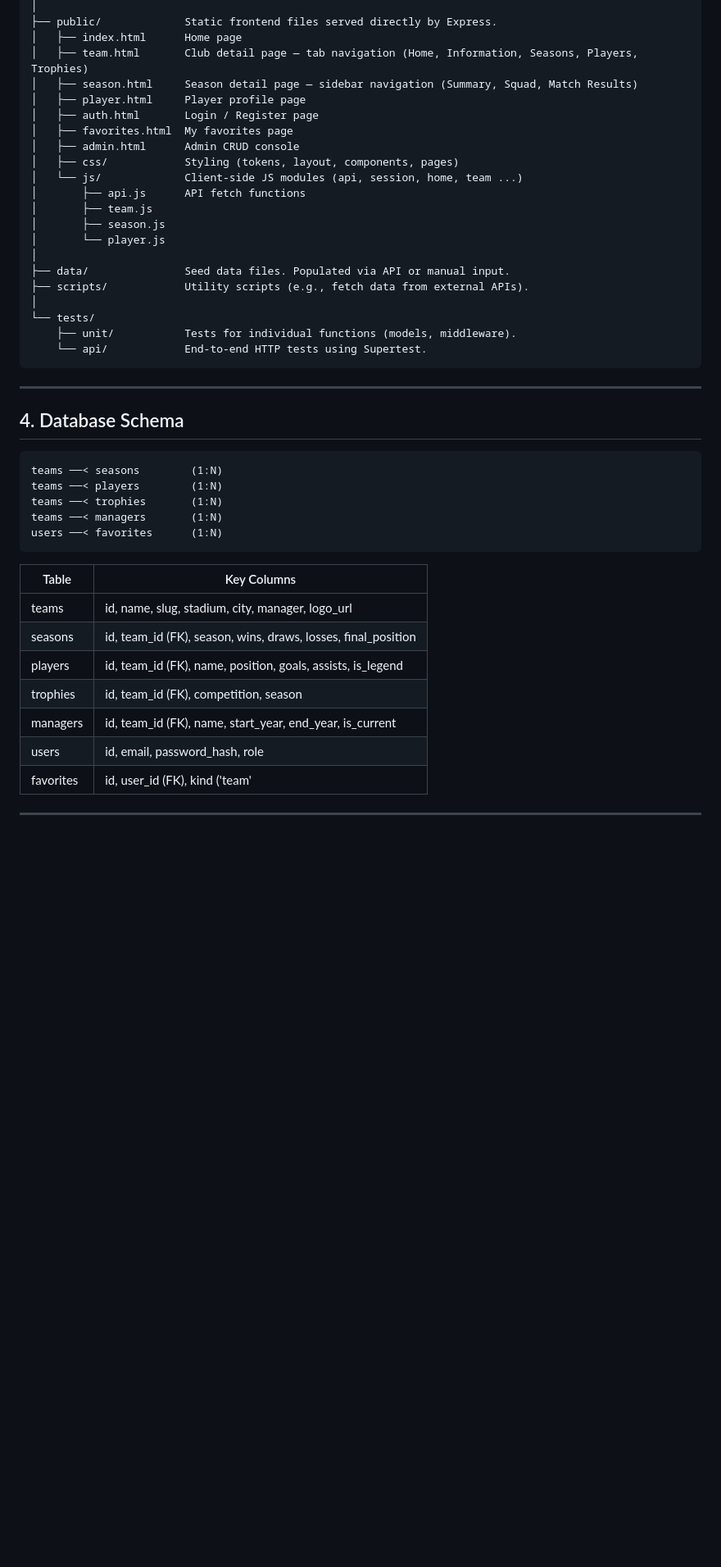
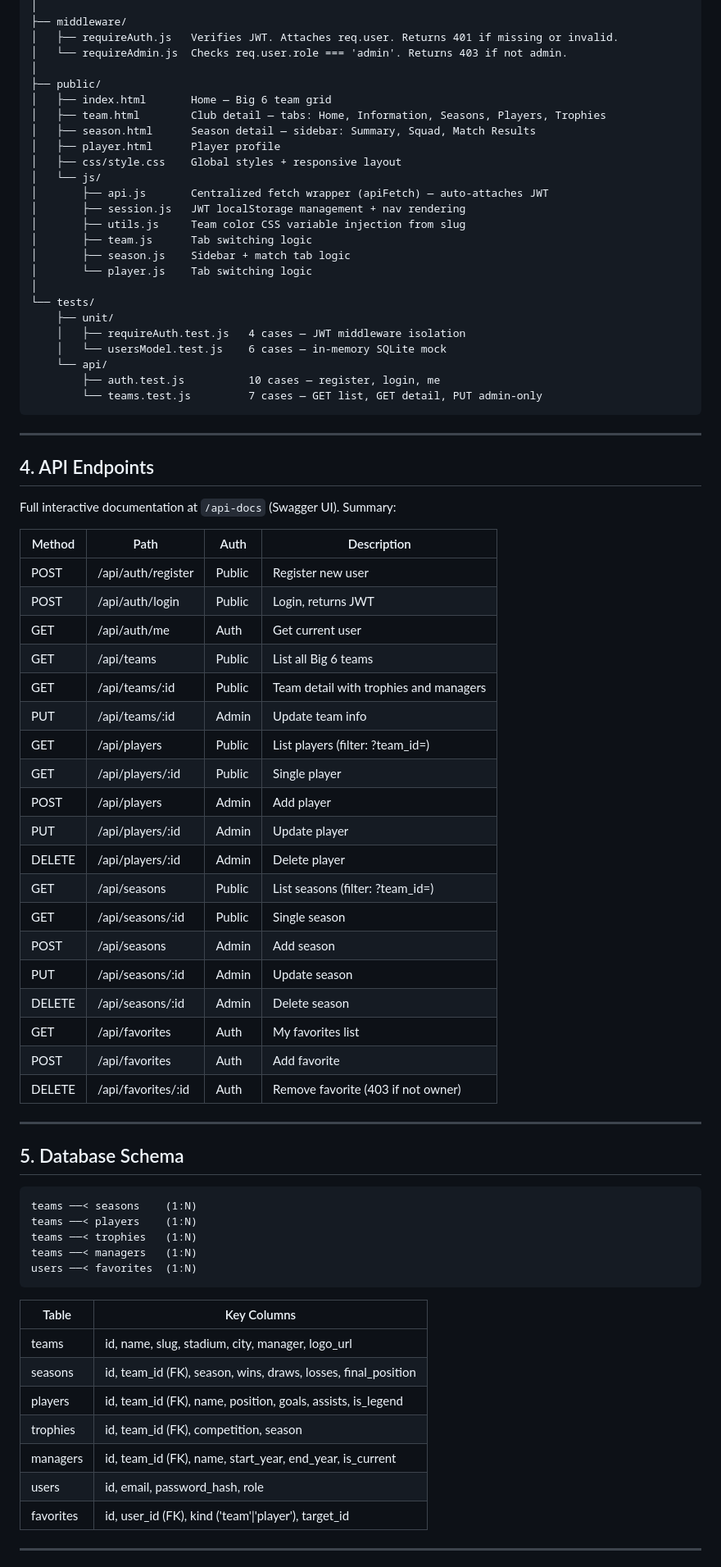
Before and after one commit to Junseop1228/big6hub, a Markdown page: docs/ARCHITECTURE.md, the part around one of its changes. Shown at 82% size. Rendered like a GitHub page; blank space fills up the shorter version.

Commit message:
docs: update ARCHITECTURE.md to reflect W3 integration state

````diff
--- a/docs/ARCHITECTURE.md
+++ b/docs/ARCHITECTURE.md
@@ -95,37 +87,69 @@ big6hub/
 │
-├── public/             Static frontend files served directly by Express.
-│   ├── index.html      Home page
-│   ├── team.html       Club detail page — tab navigation (Home, Information, Seasons, Players, Trophies)
-│   ├── season.html     Season detail page — sidebar navigation (Summary, Squad, Match Results)
-│   ├── player.html     Player profile page
-│   ├── auth.html       Login / Register page
-│   ├── favorites.html  My favorites page
-│   ├── admin.html      Admin CRUD console
-│   ├── css/            Styling (tokens, layout, components, pages)
-│   └── js/             Client-side JS modules (api, session, home, team ...)
-│       ├── api.js      API fetch functions
-│       ├── team.js
-│       ├── season.js
-│       └── player.js
+├── middleware/
+│   ├── requireAuth.js   Verifies JWT. Attaches req.user. Returns 401 if missing or invalid.
+│   └── requireAdmin.js  Checks req.user.role === 'admin'. Returns 403 if not admin.
 │
-├── data/               Seed data files. Populated via API or manual input.
-├── scripts/            Utility scripts (e.g., fetch data from external APIs).
+├── public/
+│   ├── index.html       Home — Big 6 team grid
+│   ├── team.html        Club detail — tabs: Home, Information, Seasons, Players, Trophies
+│   ├── season.html      Season detail — sidebar: Summary, Squad, Match Results
+│   ├── player.html      Player profile
+│   ├── css/style.css    Global styles + responsive layout
+│   └── js/
+│       ├── api.js       Centralized fetch wrapper (apiFetch) — auto-attaches JWT
+│       ├── session.js   JWT localStorage management + nav rendering
+│       ├── utils.js     Team color CSS variable injection from slug
+│       ├── team.js      Tab switching logic
+│       ├── season.js    Sidebar + match tab logic
+│       └── player.js    Tab switching logic
 │
 └── tests/
-    ├── unit/           Tests for individual functions (models, middleware).
-    └── api/            End-to-end HTTP tests using Supertest.
+    ├── unit/
+    │   ├── requireAuth.test.js   4 cases — JWT middleware isolation
+    │   └── usersModel.test.js    6 cases — in-memory SQLite mock
+    └── api/
+        ├── auth.test.js          10 cases — register, login, me
+        └── teams.test.js         7 cases — GET list, GET detail, PUT admin-only
 ```
 
 ---
 
-## 4. Database Schema
+## 4. API Endpoints
+
+Full interactive documentation at `/api-docs` (Swagger UI). Summary:
+
+| Method | Path | Auth | Description |
+|---|---|---|---|
+| POST | /api/auth/register | Public | Register new user |
+| POST | /api/auth/login | Public | Login, returns JWT |
+| GET | /api/auth/me | Auth | Get current user |
+| GET | /api/teams | Public | List all Big 6 teams |
+| GET | /api/teams/:id | Public | Team detail with trophies and managers |
+| PUT | /api/teams/:id | Admin | Update team info |
+| GET | /api/players | Public | List players (filter: ?team_id=) |
+| GET | /api/players/:id | Public | Single player |
+| POST | /api/players | Admin | Add player |
+| PUT | /api/players/:id | Admin | Update player |
+| DELETE | /api/players/:id | Admin | Delete player |
+| GET | /api/seasons | Public | List seasons (filter: ?team_id=) |
+| GET | /api/seasons/:id | Public | Single season |
+| POST | /api/seasons | Admin | Add season |
+| PUT | /api/seasons/:id | Admin | Update season |
+| DELETE | /api/seasons/:id | Admin | Delete season |
+| GET | /api/favorites | Auth | My favorites list |
+| POST | /api/favorites | Auth | Add favorite |
+| DELETE | /api/favorites/:id | Auth | Remove favorite (403 if not owner) |
+
+---
+
+## 5. Database Schema
 
 ```
-teams ──< seasons        (1:N)
-teams ──< players        (1:N)
-teams ──< trophies       (1:N)
-teams ──< managers       (1:N)
-users ──< favorites      (1:N)
+teams ──< seasons    (1:N)
+teams ──< players    (1:N)
+teams ──< trophies   (1:N)
+teams ──< managers   (1:N)
+users ──< favorites  (1:N)
 ```
 
 | Table | Key Columns |
@@ -136,7 +160,7 @@ users ──< favorites      (1:N)
 | trophies | id, team_id (FK), competition, season |
 | managers | id, team_id (FK), name, start_year, end_year, is_current |
 | users | id, email, password_hash, role |
-| favorites | id, user_id (FK), kind ('team'|'player'), target_id |
+| favorites | id, user_id (FK), kind ('team'\|'player'), target_id |
 
 ---
 
````
Also changed, not shown: other parts of docs/ARCHITECTURE.md (+64 -49 lines).
